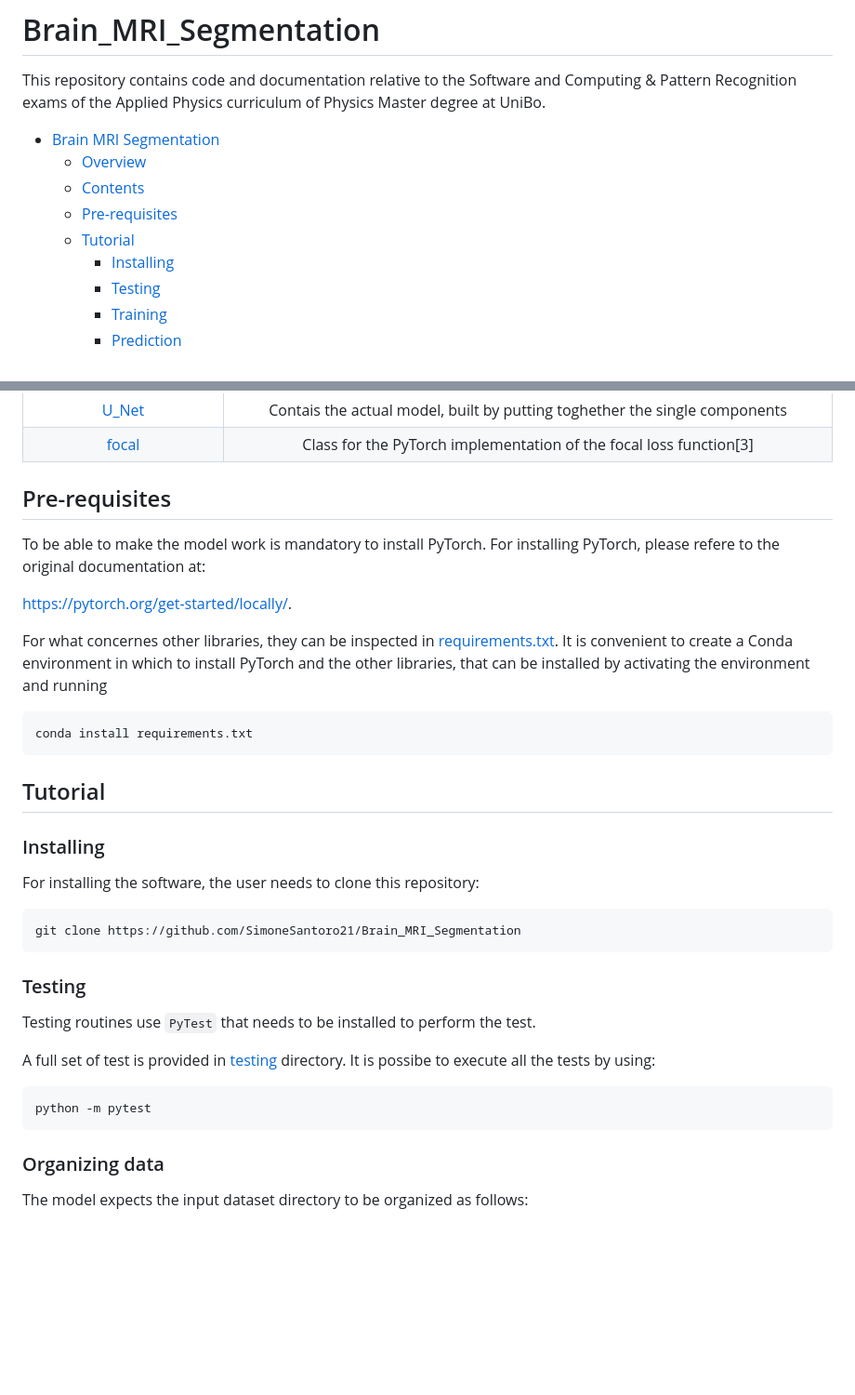
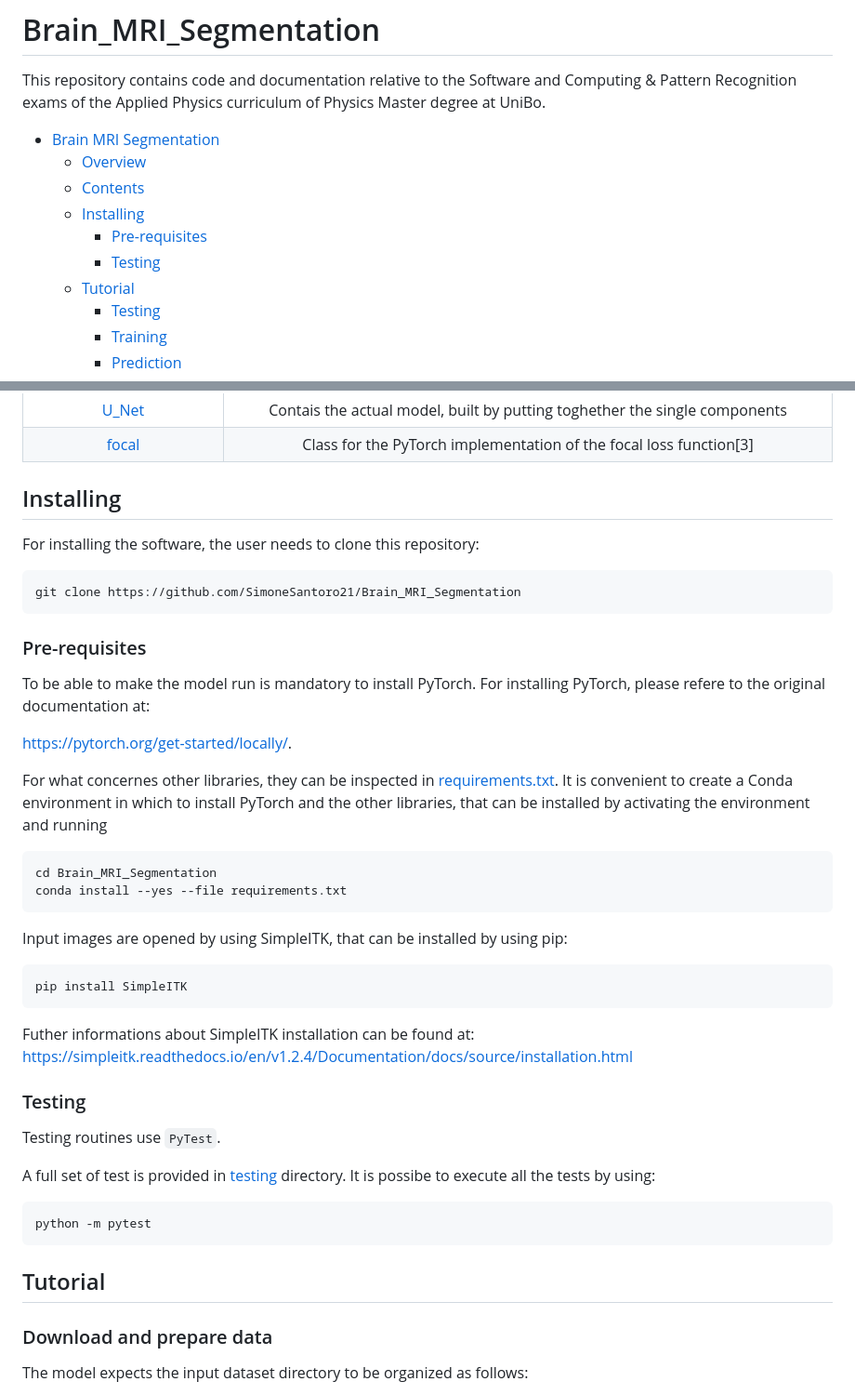
Before and after one commit to SimoneSantoro21/Brain_MRI_Segmentation, a Markdown page: README.md, 2 parts joined by grey strips. Shown at 93% size. GitHub-like rendering; blank space fills up the shorter version.

````diff
--- a/README.md
+++ b/README.md
@@ -4,9 +4,10 @@ This repository contains code and documentation relative to the Software and Com
 - [Brain MRI Segmentation](#Brain_MRI_Segmentation)
   - [Overview](#overview)
   - [Contents](#contents)
-  - [Pre-requisites](#pre-requisites)
+  - [Installing](#installing)
+    - [Pre-requisites](#pre-requisites)
+    - [Testing](#testing)
   - [Tutorial](#tutorial)
-    - [Installing](#installing)
     - [Testing](#testing)
     - [Training](#training)
     - [Prediction](#prediction)
@@ -55,31 +56,37 @@ Modules description:
 | [U_Net](https://github.com/SimoneSantoro21/Brain_MRI_Segmentation/blob/main/libs/U_Net.py) |Contais the actual model, built by putting toghether the single components|
 | [focal](https://github.com/SimoneSantoro21/Brain_MRI_Segmentation/blob/main/libs/focal.py) |Class for the PyTorch implementation of the focal loss function[3]
 
-## Pre-requisites
-To be able to make the model work is mandatory to install PyTorch. For installing PyTorch, please refere to the original documentation at:
+
+## Installing
+For installing the software, the user needs to clone this repository:
+
+```bash
+git clone https://github.com/SimoneSantoro21/Brain_MRI_Segmentation
+```
+
+### Pre-requisites
+To be able to make the model run is mandatory to install PyTorch. For installing PyTorch, please refere to the original documentation at:
 
 https://pytorch.org/get-started/locally/.
 
 For what concernes other libraries, they can be inspected in [requirements.txt](https://github.com/SimoneSantoro21/Brain_MRI_Segmentation/blob/main/requirements.txt). It is convenient to create a Conda environment in which to install PyTorch and the other libraries, that can be installed by activating the environment and running
 
 ```bash
-conda install requirements.txt
+cd Brain_MRI_Segmentation
+conda install --yes --file requirements.txt
 ```
 
-## Tutorial
-
-
-### Installing
-For installing the software, the user needs to clone this repository:
+Input images are opened by using SimpleITK, that can be installed by using pip:
 
 ```bash
-git clone https://github.com/SimoneSantoro21/Brain_MRI_Segmentation
+pip install SimpleITK
 ```
+
+Futher informations about SimpleITK installation can be found at: https://simpleitk.readthedocs.io/en/v1.2.4/Documentation/docs/source/installation.html
 
 ### Testing
 
-Testing routines use ```PyTest``` that needs to be installed
- to perform the test.
+Testing routines use ```PyTest```.
 
 A full set of test is provided in [testing](https://github.com/SimoneSantoro21/Brain_MRI_Segmentation/tree/main/test) directory.
 It is possibe to execute all the tests by using:
@@ -87,7 +94,10 @@ It is possibe to execute all the tests by using:
 ```bash
 python -m pytest
 ```
-### Organizing data
+
+## Tutorial
+
+### Download and prepare data
 The model expects the input dataset directory to be organized as follows:
 - dataset
     - Training
````
Also changed, not shown: other parts of README.md (+21 -10 lines).
